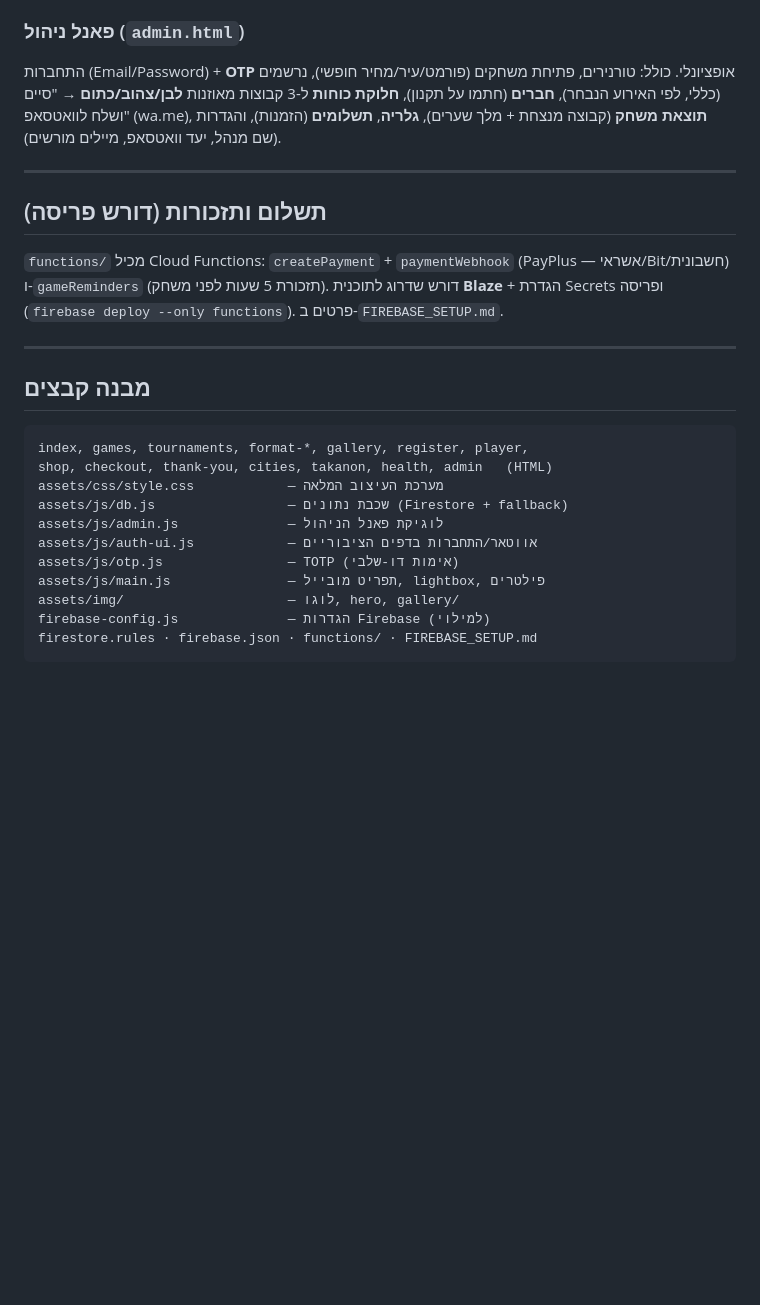
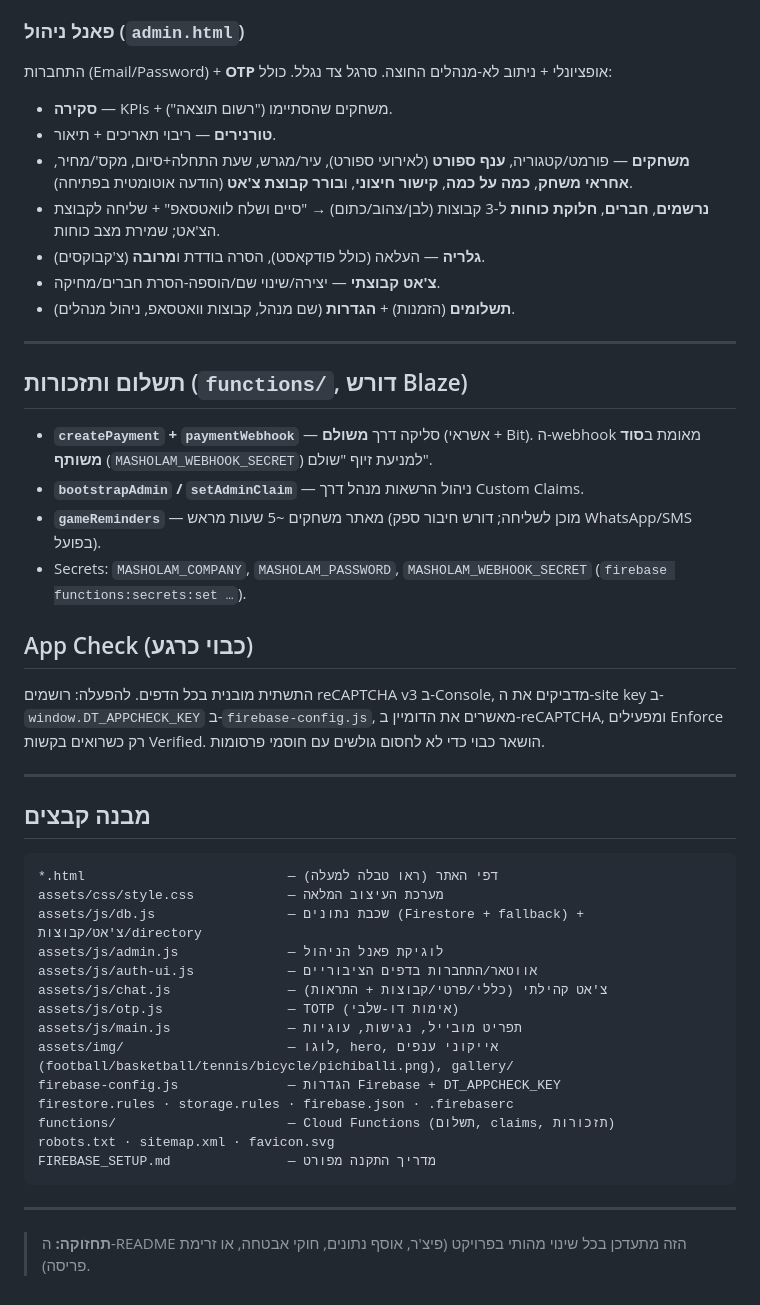
Before and after one commit to Benny007-king/DrimTeam, a Markdown page: README.md, the part around one of its changes. GitHub-like rendering; blank space fills up the shorter version.

````diff
--- a/README.md
+++ b/README.md
@@ -78,30 +106,45 @@ python -m http.server 5500
 
 ### פאנל ניהול (`admin.html`)
-התחברות (Email/Password) + **OTP** אופציונלי. כולל: טורנירים, פתיחת משחקים (פורמט/עיר/מחיר חופשי),
-נרשמים (כללי, לפי האירוע הנבחר), **חברים** (חתמו על תקנון), **חלוקת כוחות** ל-3 קבוצות מאוזנות
-**לבן/צהוב/כתום** → "סיים ושלח לוואטסאפ" (wa.me), **תוצאת משחק** (קבוצה מנצחת + מלך שערים),
-**גלריה**, **תשלומים** (הזמנות), והגדרות (שם מנהל, יעד וואטסאפ, מיילים מורשים).
+התחברות (Email/Password) + **OTP** אופציונלי + ניתוב לא-מנהלים החוצה. סרגל צד נגלל. כולל:
+- **סקירה** — KPIs + משחקים שהסתיימו ("רשום תוצאה").
+- **טורנירים** — ריבוי תאריכים + תיאור.
+- **משחקים** — פורמט/קטגוריה, **ענף ספורט** (לאירועי ספורט), עיר/מגרש, שעת התחלה+סיום, מקס'/מחיר, **אחראי משחק**, **כמה על כמה**, **קישור חיצוני**, ו**בורר קבוצת צ'אט** (הודעה אוטומטית בפתיחה).
+- **נרשמים**, **חברים**, **חלוקת כוחות** ל-3 קבוצות (לבן/צהוב/כתום) → "סיים ושלח לוואטסאפ" + שליחה לקבוצת הצ'אט; שמירת מצב כוחות.
+- **גלריה** — העלאה (כולל פודקאסט), הסרה בודדת ו**מרובה** (צ'קבוקסים).
+- **צ'אט קבוצתי** — יצירה/שינוי שם/הוספה-הסרת חברים/מחיקה.
+- **תשלומים** (הזמנות) + **הגדרות** (שם מנהל, קבוצות וואטסאפ, ניהול מנהלים).
 
 ---
 
-## תשלום ותזכורות (דורש פריסה)
-`functions/` מכיל Cloud Functions: `createPayment` + `paymentWebhook` (PayPlus — אשראי/Bit/חשבונית)
-ו-`gameReminders` (תזכורת 5 שעות לפני משחק). דורש שדרוג לתוכנית **Blaze** + הגדרת Secrets ופריסה
-(`firebase deploy --only functions`). פרטים ב-`FIREBASE_SETUP.md`.
+## תשלום ותזכורות (`functions/`, דורש Blaze)
+- **`createPayment` + `paymentWebhook`** — סליקה דרך **משולם** (אשראי + Bit). ה-webhook מאומת ב**סוד משותף** (`MASHOLAM_WEBHOOK_SECRET`) למניעת זיוף "שולם".
+- **`bootstrapAdmin` / `setAdminClaim`** — ניהול הרשאות מנהל דרך Custom Claims.
+- **`gameReminders`** — מאתר משחקים ~5 שעות מראש (מוכן לשליחה; דורש חיבור ספק WhatsApp/SMS בפועל).
+- Secrets: `MASHOLAM_COMPANY`, `MASHOLAM_PASSWORD`, `MASHOLAM_WEBHOOK_SECRET` (`firebase functions:secrets:set …`).
+
+## App Check (כבוי כרגע)
+התשתית מובנית בכל הדפים. להפעלה: רושמים reCAPTCHA v3 ב-Console, מדביקים את ה-site key ב-`window.DT_APPCHECK_KEY` ב-`firebase-config.js`, מאשרים את הדומיין ב-reCAPTCHA, ומפעילים Enforce רק כשרואים בקשות Verified. הושאר כבוי כדי לא לחסום גולשים עם חוסמי פרסומות.
 
 ---
 
 ## מבנה קבצים
 ```
-index, games, tournaments, format-*, gallery, register, player,
-shop, checkout, thank-you, cities, takanon, health, admin   (HTML)
+*.html                          — דפי האתר (ראו טבלה למעלה)
 assets/css/style.css            — מערכת העיצוב המלאה
-assets/js/db.js                 — שכבת נתונים (Firestore + fallback)
+assets/js/db.js                 — שכבת נתונים (Firestore + fallback) + צ'אט/קבוצות/directory
 assets/js/admin.js              — לוגיקת פאנל הניהול
 assets/js/auth-ui.js            — אווטאר/התחברות בדפים הציבוריים
+assets/js/chat.js               — צ'אט קהילתי (כללי/פרטי/קבוצות + התראות)
 assets/js/otp.js                — TOTP (אימות דו-שלבי)
-assets/js/main.js               — תפריט מובייל, lightbox, פילטרים
-assets/img/                     — לוגו, hero, gallery/
-firebase-config.js              — הגדרות Firebase (למילוי)
-firestore.rules · firebase.json · functions/ · FIREBASE_SETUP.md
+assets/js/main.js               — תפריט מובייל, נגישות, עוגיות
+assets/img/                     — לוגו, hero, אייקוני ענפים (football/basketball/tennis/bicycle/pichiballi.png), gallery/
+firebase-config.js              — הגדרות Firebase + DT_APPCHECK_KEY
+firestore.rules · storage.rules · firebase.json · .firebaserc
+functions/                      — Cloud Functions (תשלום, claims, תזכורות)
+robots.txt · sitemap.xml · favicon.svg
+FIREBASE_SETUP.md               — מדריך התקנה מפורט
 ```
+
+---
+
+> **תחזוקה:** ה-README הזה מתעדכן בכל שינוי מהותי בפרויקט (פיצ'ר, אוסף נתונים, חוקי אבטחה, או זרימת פריסה).
````
Also changed, not shown: other parts of README.md (+64 -36 lines).
